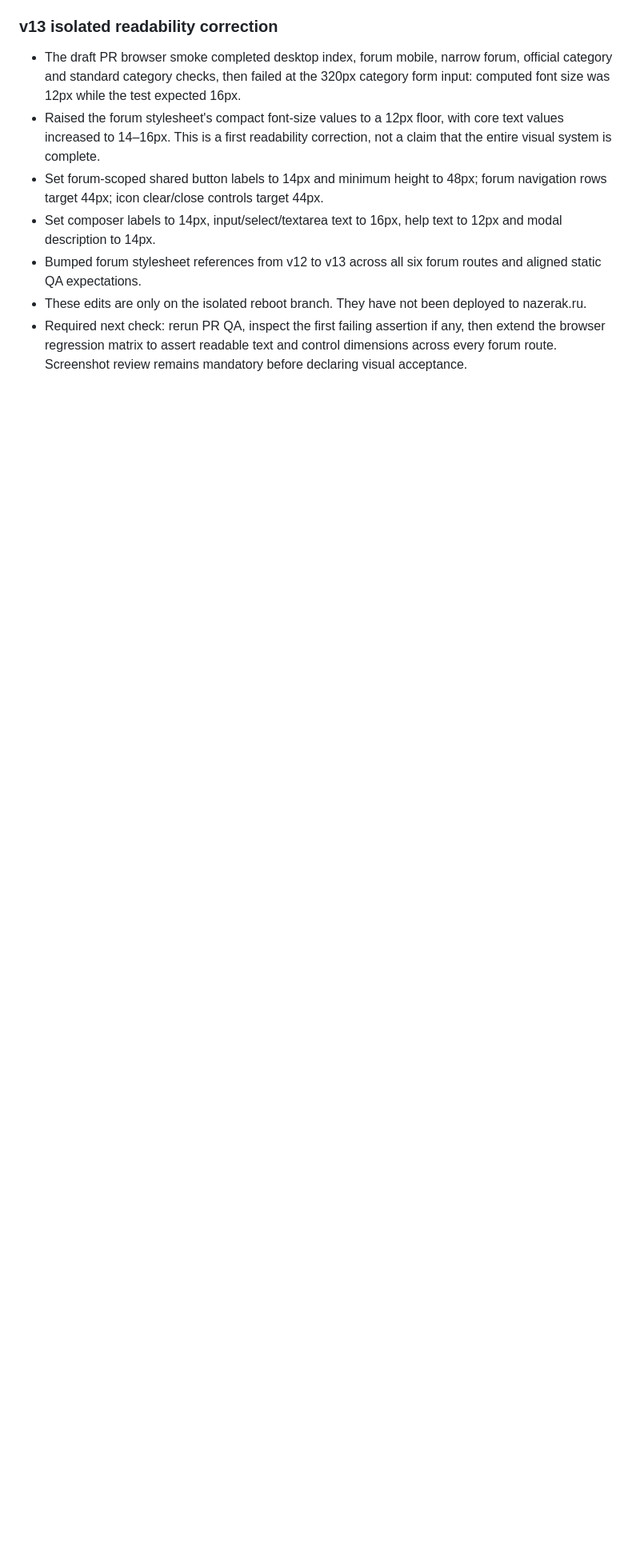
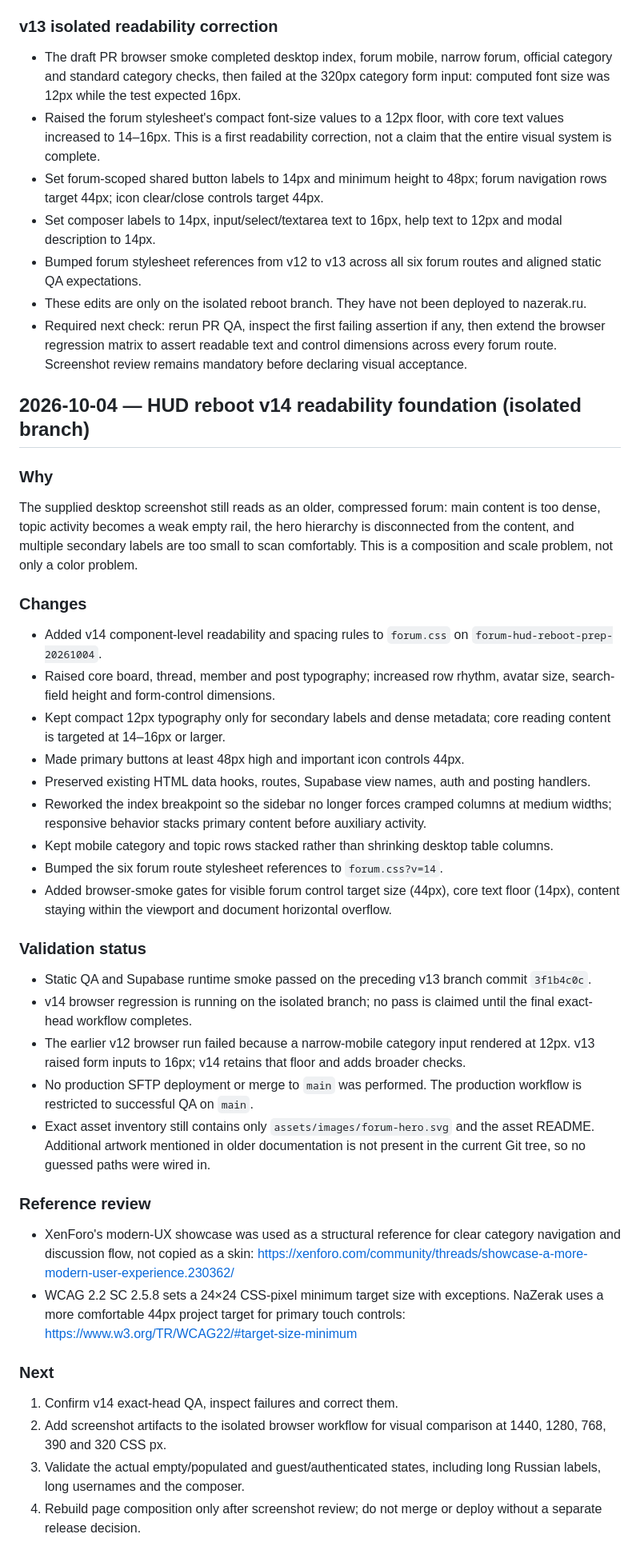
Before and after one commit to waslnison22-sudo/NazerakSites, a Markdown page: docs/development-log.md, the part around the change. Shown at 80% size. Drawn GitHub-style; blank space fills up the shorter version.

Commit message:
Log v14 forum readability foundation and QA gates

```diff
--- a/docs/development-log.md
+++ b/docs/development-log.md
@@ -708,3 +708,37 @@ The next visual implementation must be built component-by-component on this bran
 - Bumped forum stylesheet references from v12 to v13 across all six forum routes and aligned static QA expectations.
 - These edits are only on the isolated reboot branch. They have not been deployed to nazerak.ru.
 - Required next check: rerun PR QA, inspect the first failing assertion if any, then extend the browser regression matrix to assert readable text and control dimensions across every forum route. Screenshot review remains mandatory before declaring visual acceptance.
+
+
+## 2026-10-04 — HUD reboot v14 readability foundation (isolated branch)
+
+### Why
+The supplied desktop screenshot still reads as an older, compressed forum: main content is too dense, topic activity becomes a weak empty rail, the hero hierarchy is disconnected from the content, and multiple secondary labels are too small to scan comfortably. This is a composition and scale problem, not only a color problem.
+
+### Changes
+- Added v14 component-level readability and spacing rules to `forum.css` on `forum-hud-reboot-prep-20261004`.
+- Raised core board, thread, member and post typography; increased row rhythm, avatar size, search-field height and form-control dimensions.
+- Kept compact 12px typography only for secondary labels and dense metadata; core reading content is targeted at 14–16px or larger.
+- Made primary buttons at least 48px high and important icon controls 44px.
+- Preserved existing HTML data hooks, routes, Supabase view names, auth and posting handlers.
+- Reworked the index breakpoint so the sidebar no longer forces cramped columns at medium widths; responsive behavior stacks primary content before auxiliary activity.
+- Kept mobile category and topic rows stacked rather than shrinking desktop table columns.
+- Bumped the six forum route stylesheet references to `forum.css?v=14`.
+- Added browser-smoke gates for visible forum control target size (44px), core text floor (14px), content staying within the viewport and document horizontal overflow.
+
+### Validation status
+- Static QA and Supabase runtime smoke passed on the preceding v13 branch commit `3f1b4c0c`.
+- v14 browser regression is running on the isolated branch; no pass is claimed until the final exact-head workflow completes.
+- The earlier v12 browser run failed because a narrow-mobile category input rendered at 12px. v13 raised form inputs to 16px; v14 retains that floor and adds broader checks.
+- No production SFTP deployment or merge to `main` was performed. The production workflow is restricted to successful QA on `main`.
+- Exact asset inventory still contains only `assets/images/forum-hero.svg` and the asset README. Additional artwork mentioned in older documentation is not present in the current Git tree, so no guessed paths were wired in.
+
+### Reference review
+- XenForo's modern-UX showcase was used as a structural reference for clear category navigation and discussion flow, not copied as a skin: https://xenforo.com/community/threads/showcase-a-more-modern-user-experience.230362/
+- WCAG 2.2 SC 2.5.8 sets a 24×24 CSS-pixel minimum target size with exceptions. NaZerak uses a more comfortable 44px project target for primary touch controls: https://www.w3.org/TR/WCAG22/#target-size-minimum
+
+### Next
+1. Confirm v14 exact-head QA, inspect failures and correct them.
+2. Add screenshot artifacts to the isolated browser workflow for visual comparison at 1440, 1280, 768, 390 and 320 CSS px.
+3. Validate the actual empty/populated and guest/authenticated states, including long Russian labels, long usernames and the composer.
+4. Rebuild page composition only after screenshot review; do not merge or deploy without a separate release decision.
```
